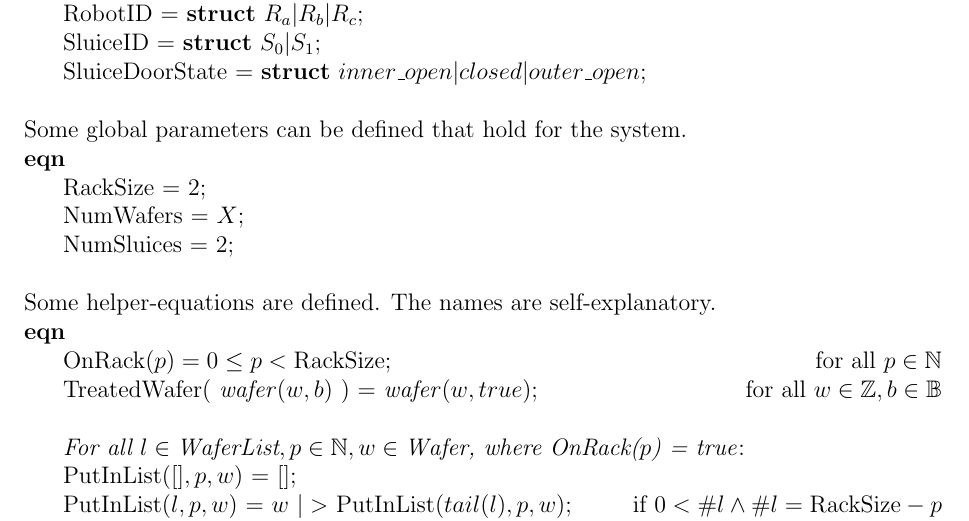
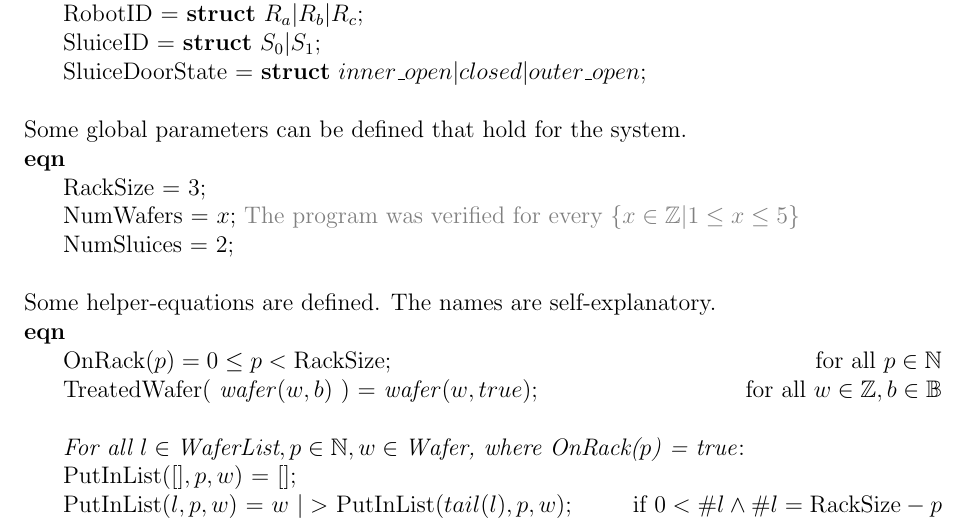
Before and after one commit to Perryvw/2IW26, a LaTeX document (report.tex): part of page 13 of 25, cut so that both start at the same text. Compiled offline with pdfLaTeX.

Commit message:
Did 'explain x' TODO

```diff
--- a/report.tex
+++ b/report.tex
@@ -305,9 +305,9 @@ These travel from the controller to the system. The controller-system interactio
 	Some global parameters can be defined that hold for the system.\\
 	%Params
 	\textbf{eqn}\\
-	\phantom{----} RackSize = 2;\\
+	\phantom{----} RackSize = 3;\\
 	%TODO Explain X
-	\phantom{----} NumWafers = $X$;\\
+	\phantom{----} NumWafers = $x$; \textcolor{gray}{The program was verified for every $\{x \in \mathbb{Z} | 1 \leq x \leq 5\}$}\\
 	\phantom{----} NumSluices = 2;\\
 	\\
 	Some helper-equations are defined. The names are self-explanatory.\\
```
